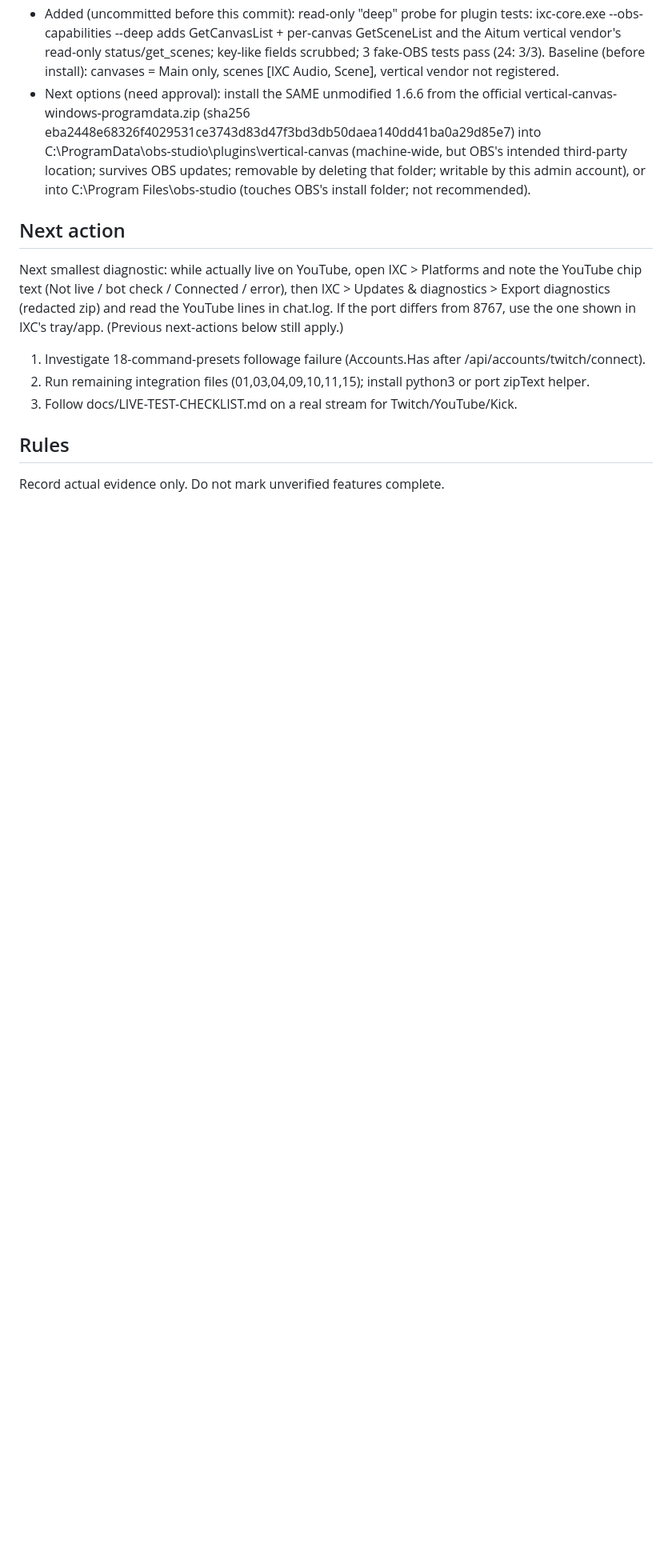
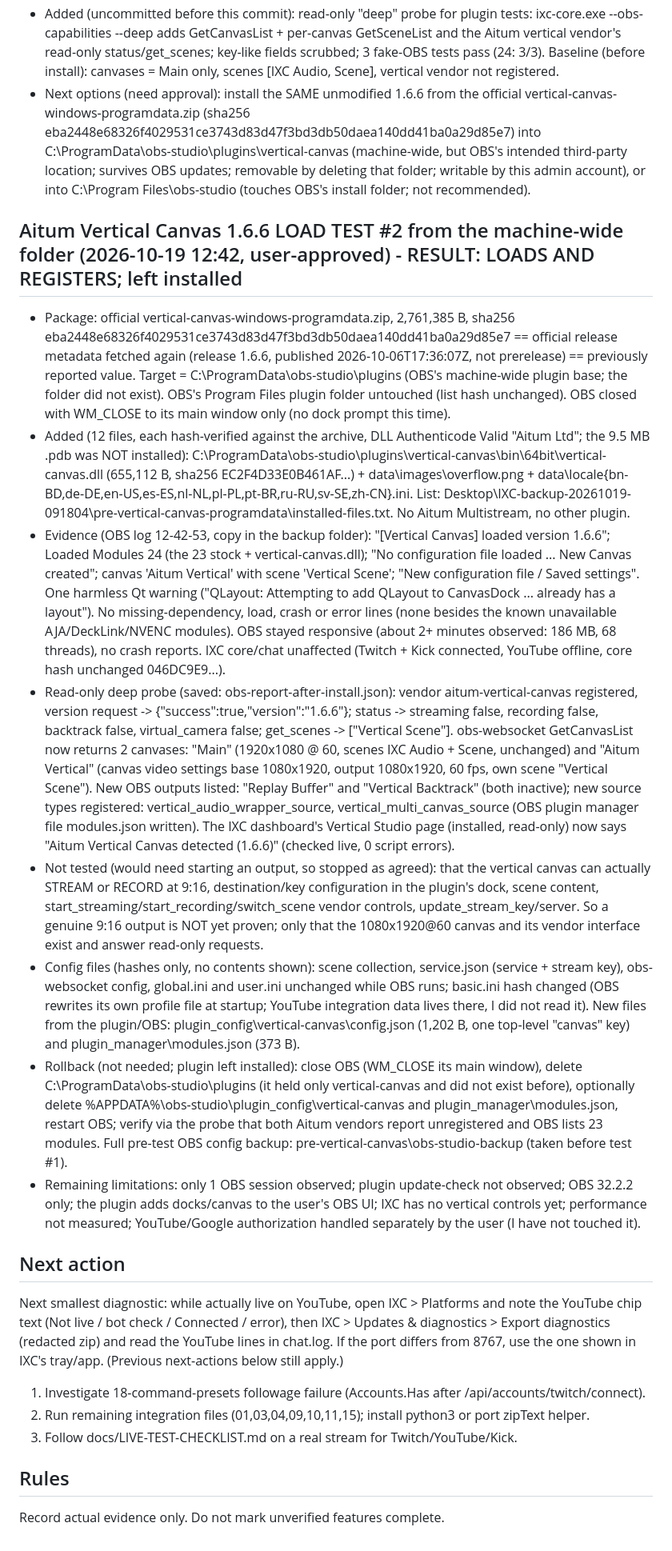
Before and after one commit to infernoxc/ixc-chatbox, a Markdown page: IXC_IMPLEMENTATION_STATUS.md, the part around the change. Shown at 80% size. GitHub-like rendering; blank space fills up the shorter version.

Commit message:
Status: Aitum Vertical Canvas 1.6.6 loads from the machine-wide plugin folder
Co-Authored-By: Claude Sonnet 5.5 <noreply@anthropic.com>

```diff
--- a/IXC_IMPLEMENTATION_STATUS.md
+++ b/IXC_IMPLEMENTATION_STATUS.md
@@ -285,6 +285,16 @@ Feature matrix and staged plan: see the assistant message of this date. Decision
 - Added (uncommitted before this commit): read-only "deep" probe for plugin tests: ixc-core.exe --obs-capabilities <file> --deep adds GetCanvasList + per-canvas GetSceneList and the Aitum vertical vendor's read-only status/get_scenes; key-like fields scrubbed; 3 fake-OBS tests pass (24: 3/3). Baseline (before install): canvases = Main only, scenes [IXC Audio, Scene], vertical vendor not registered.
 - Next options (need approval): install the SAME unmodified 1.6.6 from the official vertical-canvas-windows-programdata.zip (sha256 eba2448e68326f4029531ce3743d83d47f3bd3db50daea140dd41ba0a29d85e7) into C:\ProgramData\obs-studio\plugins\vertical-canvas (machine-wide, but OBS's intended third-party location; survives OBS updates; removable by deleting that folder; writable by this admin account), or into C:\Program Files\obs-studio (touches OBS's install folder; not recommended).
 
+## Aitum Vertical Canvas 1.6.6 LOAD TEST #2 from the machine-wide folder (2026-10-19 12:42, user-approved) - RESULT: LOADS AND REGISTERS; left installed
+- Package: official vertical-canvas-windows-programdata.zip, 2,761,385 B, sha256 eba2448e68326f4029531ce3743d83d47f3bd3db50daea140dd41ba0a29d85e7 == official release metadata fetched again (release 1.6.6, published 2026-10-06T17:36:07Z, not prerelease) == previously reported value. Target = C:\ProgramData\obs-studio\plugins (OBS's machine-wide plugin base; the folder did not exist). OBS's Program Files plugin folder untouched (list hash unchanged). OBS closed with WM_CLOSE to its main window only (no dock prompt this time).
+- Added (12 files, each hash-verified against the archive, DLL Authenticode Valid "Aitum Ltd"; the 9.5 MB .pdb was NOT installed): C:\ProgramData\obs-studio\plugins\vertical-canvas\bin\64bit\vertical-canvas.dll (655,112 B, sha256 EC2F4D33E0B461AF...) + data\images\overflow.png + data\locale\{bn-BD,de-DE,en-US,es-ES,nl-NL,pl-PL,pt-BR,ru-RU,sv-SE,zh-CN}.ini. List: Desktop\IXC-backup-20261019-091804\pre-vertical-canvas-programdata\installed-files.txt. No Aitum Multistream, no other plugin.
+- Evidence (OBS log 12-42-53, copy in the backup folder): "[Vertical Canvas] loaded version 1.6.6"; Loaded Modules 24 (the 23 stock + vertical-canvas.dll); "No configuration file loaded ... New Canvas created"; canvas 'Aitum Vertical' with scene 'Vertical Scene'; "New configuration file / Saved settings". One harmless Qt warning ("QLayout: Attempting to add QLayout to CanvasDock ... already has a layout"). No missing-dependency, load, crash or error lines (none besides the known unavailable AJA/DeckLink/NVENC modules). OBS stayed responsive (about 2+ minutes observed: 186 MB, 68 threads), no crash reports. IXC core/chat unaffected (Twitch + Kick connected, YouTube offline, core hash unchanged 046DC9E9...).
+- Read-only deep probe (saved: obs-report-after-install.json): vendor aitum-vertical-canvas registered, version request -> {"success":true,"version":"1.6.6"}; status -> streaming false, recording false, backtrack false, virtual_camera false; get_scenes -> ["Vertical Scene"]. obs-websocket GetCanvasList now returns 2 canvases: "Main" (1920x1080 @ 60, scenes IXC Audio + Scene, unchanged) and "Aitum Vertical" (canvas video settings base 1080x1920, output 1080x1920, 60 fps, own scene "Vertical Scene"). New OBS outputs listed: "Replay Buffer" and "Vertical Backtrack" (both inactive); new source types registered: vertical_audio_wrapper_source, vertical_multi_canvas_source (OBS plugin manager file modules.json written). The IXC dashboard's Vertical Studio page (installed, read-only) now says "Aitum Vertical Canvas detected (1.6.6)" (checked live, 0 script errors).
+- Not tested (would need starting an output, so stopped as agreed): that the vertical canvas can actually STREAM or RECORD at 9:16, destination/key configuration in the plugin's dock, scene content, start_streaming/start_recording/switch_scene vendor controls, update_stream_key/server. So a genuine 9:16 output is NOT yet proven; only that the 1080x1920@60 canvas and its vendor interface exist and answer read-only requests.
+- Config files (hashes only, no contents shown): scene collection, service.json (service + stream key), obs-websocket config, global.ini and user.ini unchanged while OBS runs; basic.ini hash changed (OBS rewrites its own profile file at startup; YouTube integration data lives there, I did not read it). New files from the plugin/OBS: plugin_config\vertical-canvas\config.json (1,202 B, one top-level "canvas" key) and plugin_manager\modules.json (373 B).
+- Rollback (not needed; plugin left installed): close OBS (WM_CLOSE its main window), delete C:\ProgramData\obs-studio\plugins (it held only vertical-canvas and did not exist before), optionally delete %APPDATA%\obs-studio\plugin_config\vertical-canvas and plugin_manager\modules.json, restart OBS; verify via the probe that both Aitum vendors report unregistered and OBS lists 23 modules. Full pre-test OBS config backup: pre-vertical-canvas\obs-studio-backup (taken before test #1).
+- Remaining limitations: only 1 OBS session observed; plugin update-check not observed; OBS 32.2.2 only; the plugin adds docks/canvas to the user's OBS UI; IXC has no vertical controls yet; performance not measured; YouTube/Google authorization handled separately by the user (I have not touched it).
+
 ## Next action
 Next smallest diagnostic: while actually live on YouTube, open IXC > Platforms and note the YouTube chip text (Not live / bot check / Connected / error),
 then IXC > Updates & diagnostics > Export diagnostics (redacted zip) and read the YouTube lines in chat.log. If the port differs from 8767, use the one
```
